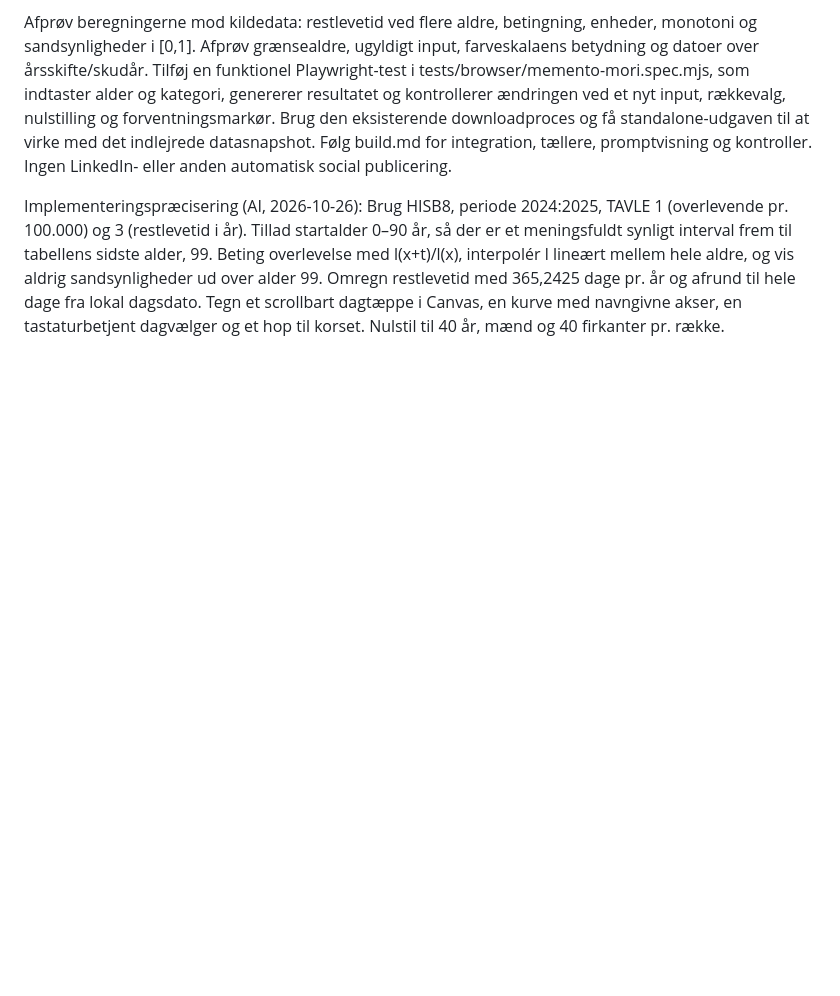
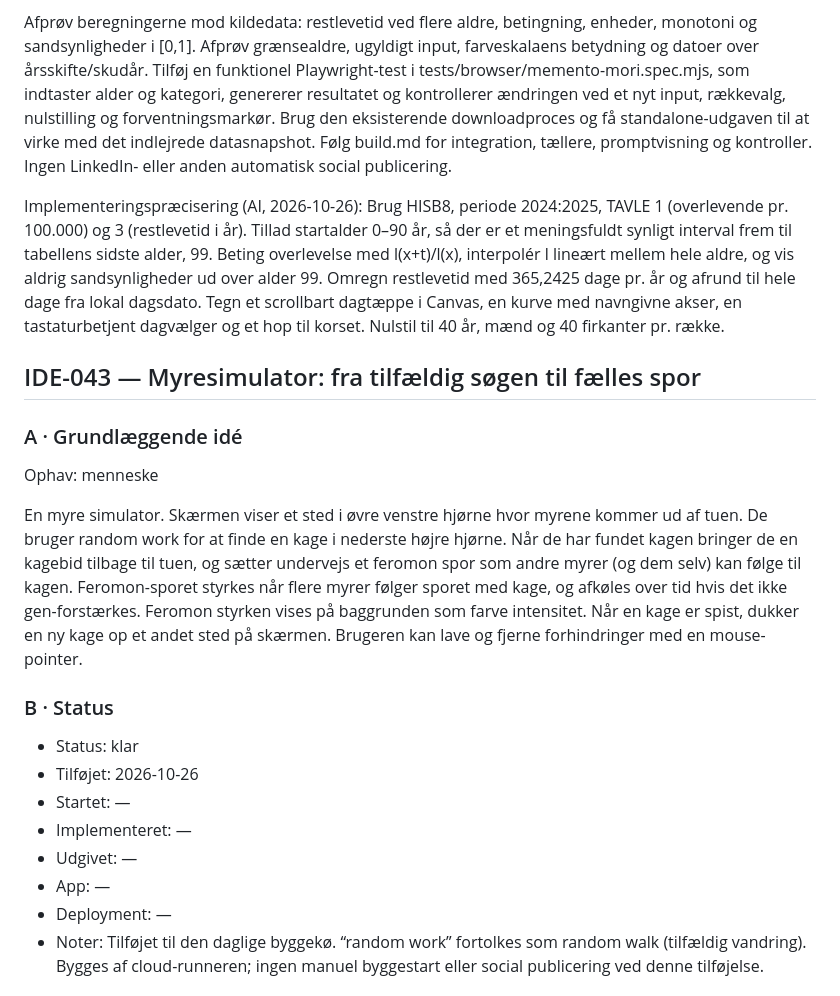
Before and after one commit to pelsebars/365AIdeas, a Markdown page: backlog.md, the part around one of its changes. GitHub-like rendering; blank space fills up the shorter version.

```diff
--- a/backlog.md
+++ b/backlog.md
@@ -235,3 +235,23 @@ Afprøv beregningerne mod kildedata: restlevetid ved flere aldre, betingning, en
 
 
 Implementeringspræcisering (AI, 2026-10-26): Brug HISB8, periode 2024:2025, TAVLE 1 (overlevende pr. 100.000) og 3 (restlevetid i år). Tillad startalder 0–90 år, så der er et meningsfuldt synligt interval frem til tabellens sidste alder, 99. Beting overlevelse med l(x+t)/l(x), interpolér l lineært mellem hele aldre, og vis aldrig sandsynligheder ud over alder 99. Omregn restlevetid med 365,2425 dage pr. år og afrund til hele dage fra lokal dagsdato. Tegn et scrollbart dagtæppe i Canvas, en kurve med navngivne akser, en tastaturbetjent dagvælger og et hop til korset. Nulstil til 40 år, mænd og 40 firkanter pr. række.
+
+## IDE-043 — Myresimulator: fra tilfældig søgen til fælles spor
+
+### A · Grundlæggende idé
+Ophav: menneske
+
+En myre simulator. Skærmen viser et sted i øvre venstre hjørne hvor myrene kommer ud af tuen. De bruger random work for at finde en kage i nederste højre hjørne. Når de har fundet kagen bringer de en kagebid tilbage til tuen, og sætter undervejs et feromon spor som andre myrer (og dem selv) kan følge til kagen. Feromon-sporet styrkes når flere myrer følger sporet med kage, og afkøles over tid hvis det ikke gen-forstærkes. Feromon styrken vises på baggrunden som farve intensitet.
+Når en kage er spist, dukker en ny kage op et andet sted på skærmen.
+Brugeren kan lave og fjerne  forhindringer med en mouse-pointer.
+
+### B · Status
+- Status: klar
+- Tilføjet: 2026-10-26
+- Startet: —
+- Implementeret: —
+- Udgivet: —
+- App: —
+- Deployment: —
+- Noter: Tilføjet til den daglige byggekø. “random work” fortolkes som random walk (tilfældig vandring). Bygges af cloud-runneren; ingen manuel byggestart eller social publicering ved denne tilføjelse.
+
```
Also changed, not shown: other parts of backlog.md (+14 -0 lines).
